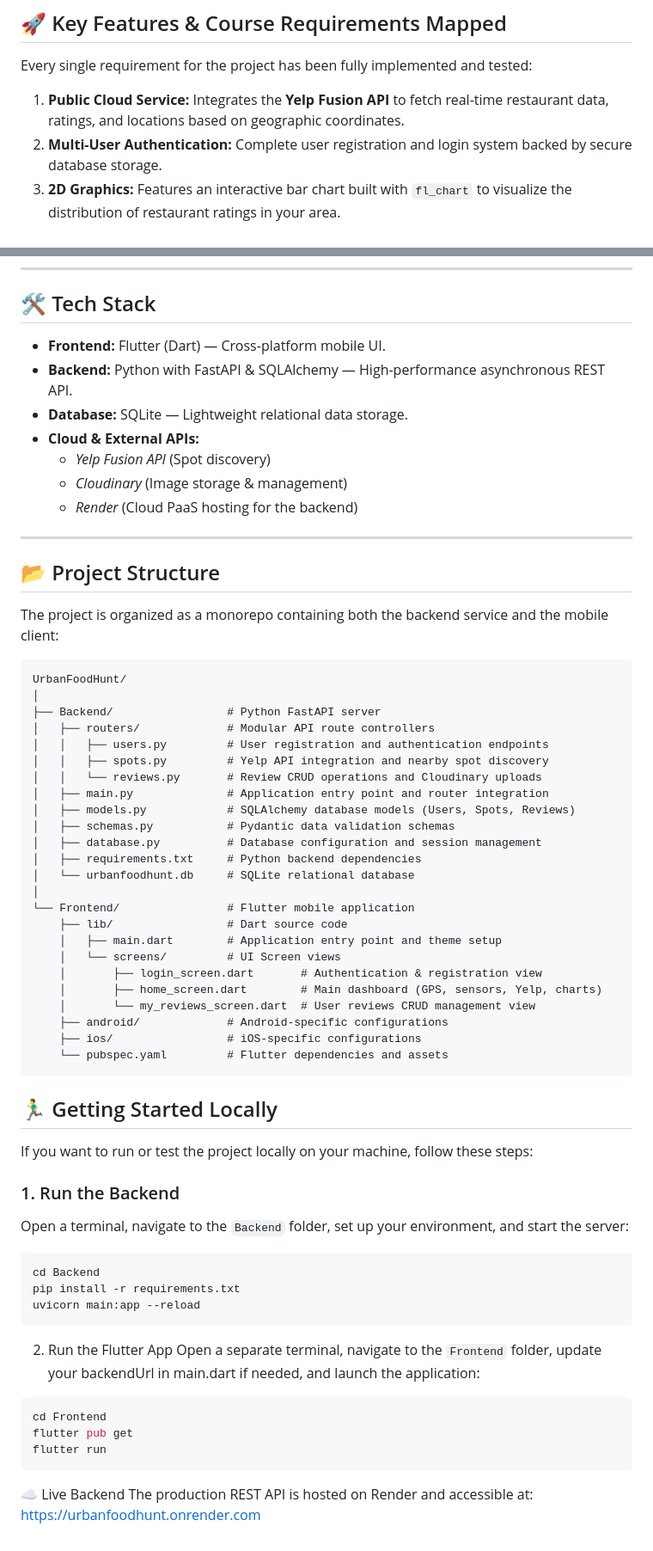
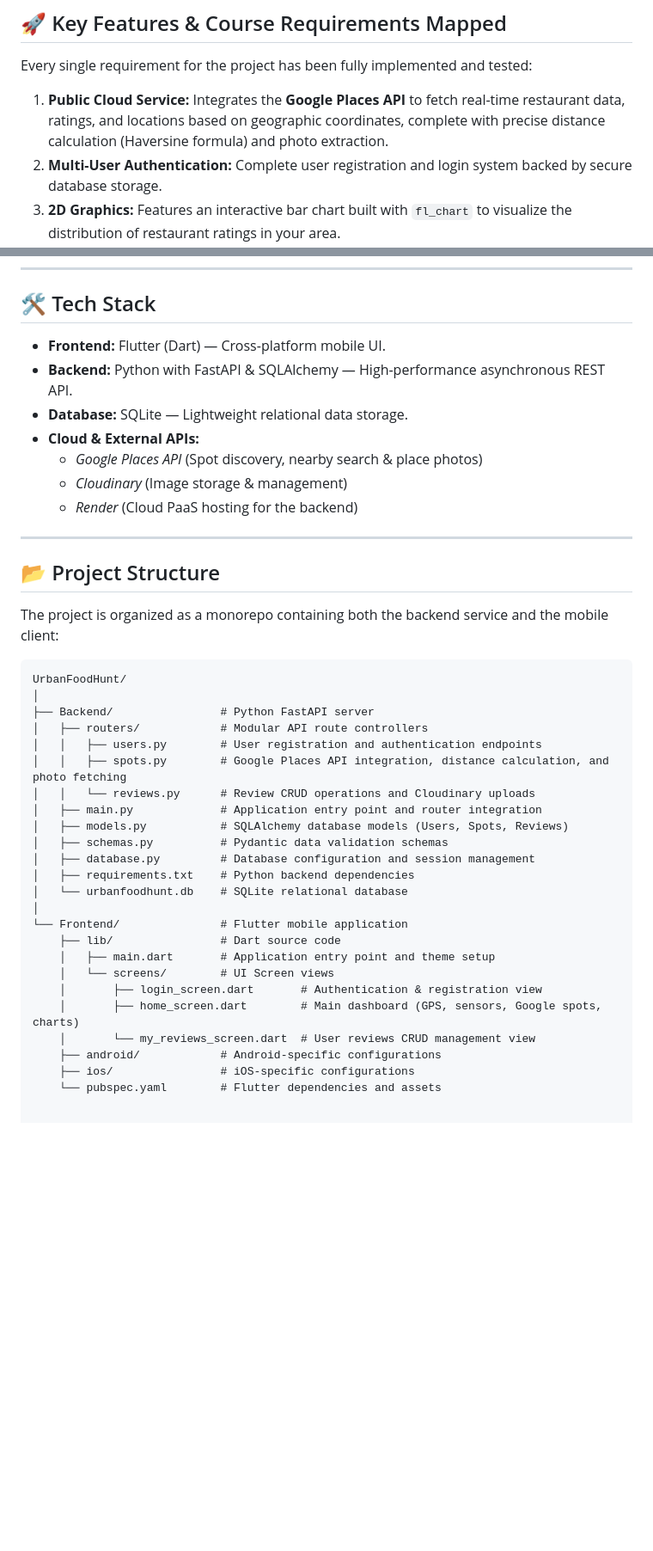
Before and after one commit to martinaligorio/UrbanFoodHunt, a Markdown page: README.md, 2 parts joined by grey strips. Shown at 86% size. Drawn GitHub-style; blank space fills up the shorter version.

Commit message:
Replace Yelp API with Google Places API in README
Updated API integration from Yelp Fusion to Google Places, enhanced feature descriptions, and refined project structure.

````diff
--- a/README.md
+++ b/README.md
@@ -8,7 +8,7 @@ Welcome to **Urban Food Hunt**, a full-stack mobile application designed to help
 
 Every single requirement for the project has been fully implemented and tested:
 
-1. **Public Cloud Service:** Integrates the **Yelp Fusion API** to fetch real-time restaurant data, ratings, and locations based on geographic coordinates.
+1. **Public Cloud Service:** Integrates the **Google Places API** to fetch real-time restaurant data, ratings, and locations based on geographic coordinates, complete with precise distance calculation (Haversine formula) and photo extraction.
 2. **Multi-User Authentication:** Complete user registration and login system backed by secure database storage.
 3. **2D Graphics:** Features an interactive bar chart built with `fl_chart` to visualize the distribution of restaurant ratings in your area.
 4. **Mobile Sensors:** Implements an **accelerometer** listener—shake your phone to instantly trigger a random food spot recommendation!
@@ -23,11 +23,11 @@ Every single requirement for the project has been fully implemented and tested:
 
 ## 🛠️ Tech Stack
 
-* **Frontend:** Flutter (Dart) — Cross-platform mobile UI.
-* **Backend:** Python with FastAPI & SQLAlchemy — High-performance asynchronous REST API.
-* **Database:** SQLite — Lightweight relational data storage.
-* **Cloud & External APIs:**
-  * *Yelp Fusion API* (Spot discovery)
+- **Frontend:** Flutter (Dart) — Cross-platform mobile UI.
+- **Backend:** Python with FastAPI & SQLAlchemy — High-performance asynchronous REST API.
+- **Database:** SQLite — Lightweight relational data storage.
+- **Cloud & External APIs:**
+  * *Google Places API* (Spot discovery, nearby search & place photos)
   * *Cloudinary* (Image storage & management)
   * *Render* (Cloud PaaS hosting for the backend)
 
@@ -40,50 +40,25 @@ The project is organized as a monorepo containing both the backend service and t
 ```text
 UrbanFoodHunt/
 │
-├── Backend/                 # Python FastAPI server
-│   ├── routers/             # Modular API route controllers
-│   │   ├── users.py         # User registration and authentication endpoints
-│   │   ├── spots.py         # Yelp API integration and nearby spot discovery
-│   │   └── reviews.py       # Review CRUD operations and Cloudinary uploads
-│   ├── main.py              # Application entry point and router integration
-│   ├── models.py            # SQLAlchemy database models (Users, Spots, Reviews)
-│   ├── schemas.py           # Pydantic data validation schemas
-│   ├── database.py          # Database configuration and session management
-│   ├── requirements.txt     # Python backend dependencies
-│   └── urbanfoodhunt.db     # SQLite relational database
+├── Backend/                # Python FastAPI server
+│   ├── routers/            # Modular API route controllers
+│   │   ├── users.py        # User registration and authentication endpoints
+│   │   ├── spots.py        # Google Places API integration, distance calculation, and photo fetching
+│   │   └── reviews.py      # Review CRUD operations and Cloudinary uploads
+│   ├── main.py             # Application entry point and router integration
+│   ├── models.py           # SQLAlchemy database models (Users, Spots, Reviews)
+│   ├── schemas.py          # Pydantic data validation schemas
+│   ├── database.py         # Database configuration and session management
+│   ├── requirements.txt    # Python backend dependencies
+│   └── urbanfoodhunt.db    # SQLite relational database
 │
-└── Frontend/                # Flutter mobile application
-    ├── lib/                 # Dart source code
-    │   ├── main.dart        # Application entry point and theme setup
-    │   └── screens/         # UI Screen views
+└── Frontend/               # Flutter mobile application
+    ├── lib/                # Dart source code
+    │   ├── main.dart       # Application entry point and theme setup
+    │   └── screens/        # UI Screen views
     │       ├── login_screen.dart       # Authentication & registration view
-    │       ├── home_screen.dart        # Main dashboard (GPS, sensors, Yelp, charts)
+    │       ├── home_screen.dart        # Main dashboard (GPS, sensors, Google spots, charts)
     │       └── my_reviews_screen.dart  # User reviews CRUD management view
-    ├── android/             # Android-specific configurations
-    ├── ios/                 # iOS-specific configurations
-    └── pubspec.yaml         # Flutter dependencies and assets
-```
-
-## 🏃‍♂️ Getting Started Locally
-
-If you want to run or test the project locally on your machine, follow these steps:
-
-### 1. Run the Backend
-Open a terminal, navigate to the `Backend` folder, set up your environment, and start the server:
-
-```bash
-cd Backend
-pip install -r requirements.txt
-uvicorn main:app --reload
-```
-2. Run the Flutter App
-Open a separate terminal, navigate to the `Frontend` folder, update your backendUrl in main.dart if needed, and launch the application:
-```Bash
-cd Frontend
-flutter pub get
-flutter run
-```
-
-☁️ Live Backend
-The production REST API is hosted on Render and accessible at:
-https://urbanfoodhunt.onrender.com
+    ├── android/            # Android-specific configurations
+    ├── ios/                # iOS-specific configurations
+    └── pubspec.yaml        # Flutter dependencies and assets
````
